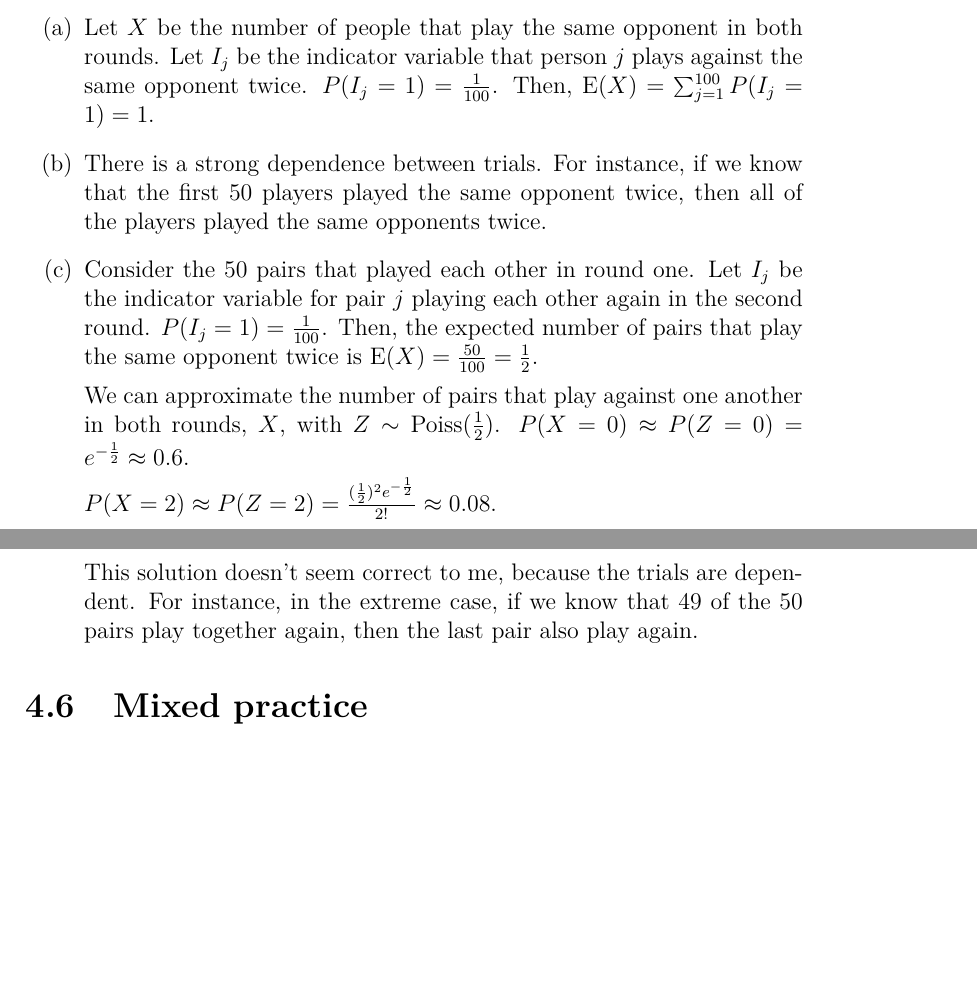
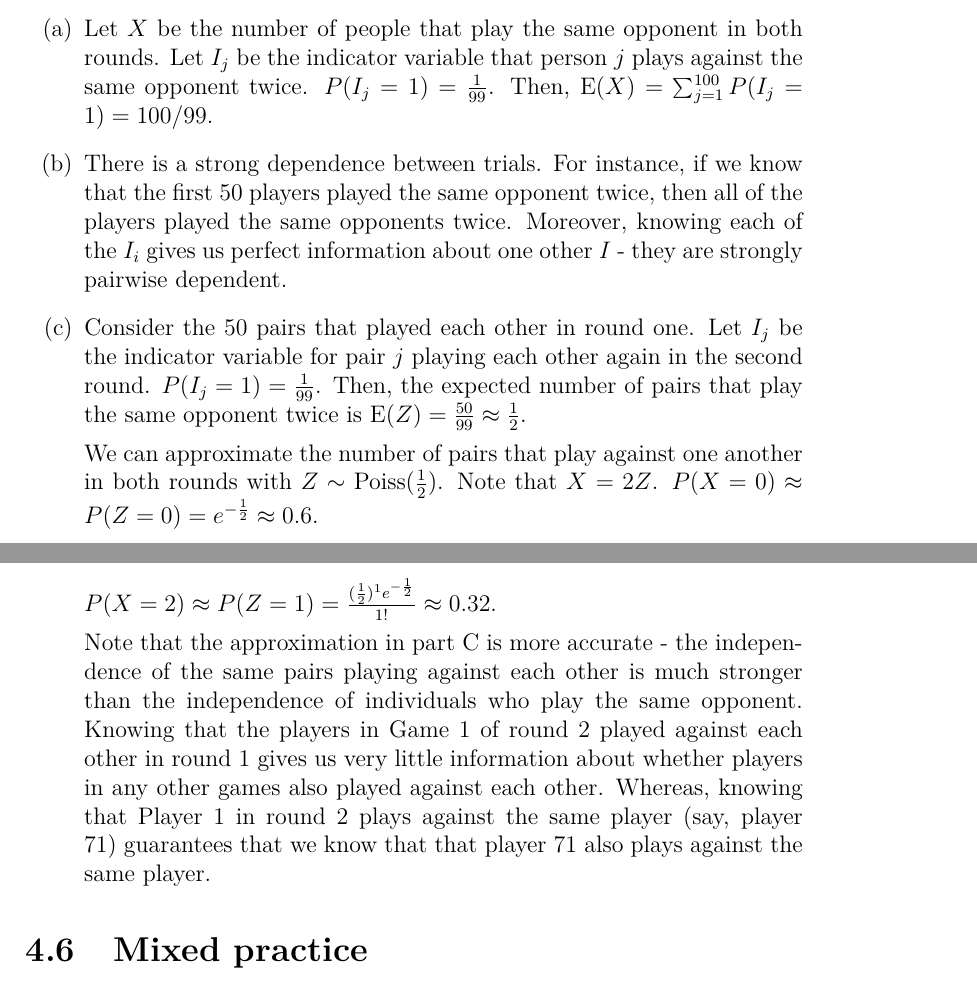
Before and after one commit to fifthist/Introduction-To-Probability-Blitzstein-Solutions, a LaTeX book (src/index.tex, which reads src/chapters/4/sections/poisson_approximation/problems/73.tex): two parts of pages 94 and 95 of 107, joined at a grey line, cut so that both start at the same text, the shorter picture padded with empty space. Compiled offline with pdfLaTeX.

Commit message:
Update 73.tex
Fixed some math errors - each player has 99 potential opponents, not 100. In addition, X is approximated as 2Z, not Z. Also added notes as to why the approximation in part c is more accurate.

```diff
--- a/src/chapters/4/sections/poisson_approximation/problems/73.tex
+++ b/src/chapters/4/sections/poisson_approximation/problems/73.tex
@@ -1,26 +1,24 @@
 \begin{enumerate}[label=(\alph*)]
 \item Let $X$ be the number of people that play the same opponent in both
 rounds. Let $I_{j}$ be the indicator variable that person $j$ plays against the
-same opponent twice. $P(I_{j}=1) = \frac{1}{100}$. Then, $\text{E}(X) = \sum_
-{j=1}^{100}P(I_{j}=1) = 1$.
+same opponent twice. $P(I_{j}=1) = \frac{1}{99}$. Then, $\text{E}(X) = \sum_
+{j=1}^{100}P(I_{j}=1) = 100/99$.
 
 \item There is a strong dependence between trials. For instance, if we know that
 the first $50$ players played the same opponent twice, then all of the players
-played the same opponents twice.
+played the same opponents twice. Moreover, knowing each of the $I_{i}$ gives us perfect information about one other $I$ - they are strongly pairwise dependent.
 
 \item Consider the $50$ pairs that played each other in round one. Let $I_{j}$
 be the indicator variable for pair $j$ playing each other again in the second
-round. $P(I_{j}=1) = \frac{1}{100}$. Then, the expected number of pairs that
-play the same opponent twice is $\text{E}(X) = \frac{50}{100} = \frac{1}{2}$.
+round. $P(I_{j}=1) = \frac{1}{99}$. Then, the expected number of pairs that
+play the same opponent twice is $\text{E}(Z) = \frac{50}{99} \approx \frac{1}{2}$.
 
 We can approximate the number of pairs that play against one another in both
-rounds, $X$,  with $Z \sim \text{Poiss}(\frac{1}{2})$. $P(X = 0) \approx P(Z =
+rounds with $Z \sim \text{Poiss}(\frac{1}{2})$. Note that $X=2Z$. $P(X = 0) \approx P(Z =
 0) = e^{-\frac{1}{2}} \approx 0.6$.
 
-$P(X = 2) \approx P(Z = 2) = \frac{(\frac{1}{2})^{2}e^{-\frac{1}{2}}}{2!}
-\approx 0.08$.
+$P(X = 2) \approx P(Z = 1) = \frac{(\frac{1}{2})^{1}e^{-\frac{1}{2}}}{1!}
+\approx 0.32$.
 
-This solution doesn't seem correct to me, because the trials are dependent. For
-instance, in the extreme case, if we know that $49$ of the $50$ pairs play
-together again, then the last pair also play again.
+Note that the approximation in part C is more accurate - the independence of the same pairs playing against each other is much stronger than the independence of individuals who play the same opponent. Knowing that the players in Game 1 of round 2 played against each other in round 1 gives us very little information about whether players in any other games also played against each other. Whereas, knowing that Player 1 in round 2 plays against the same player (say, player 71) guarantees that we know that that player 71 also plays against the same player.
 \end{enumerate}
```
